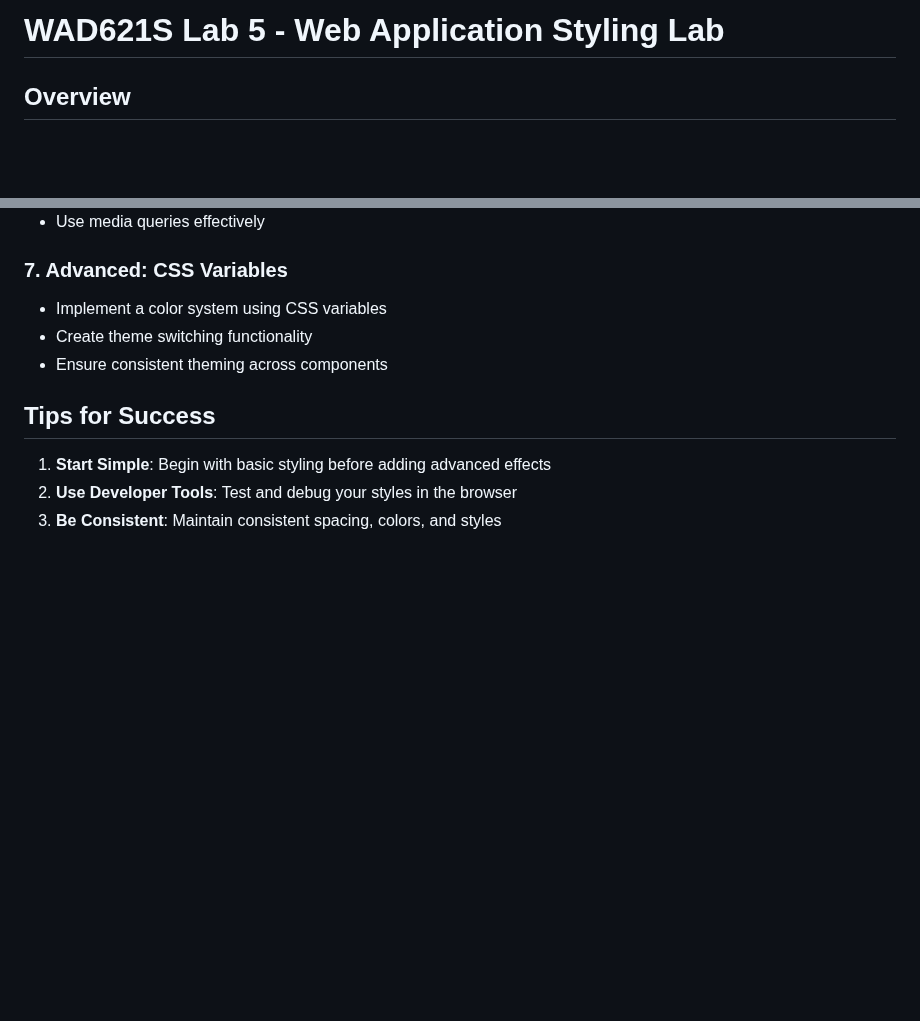
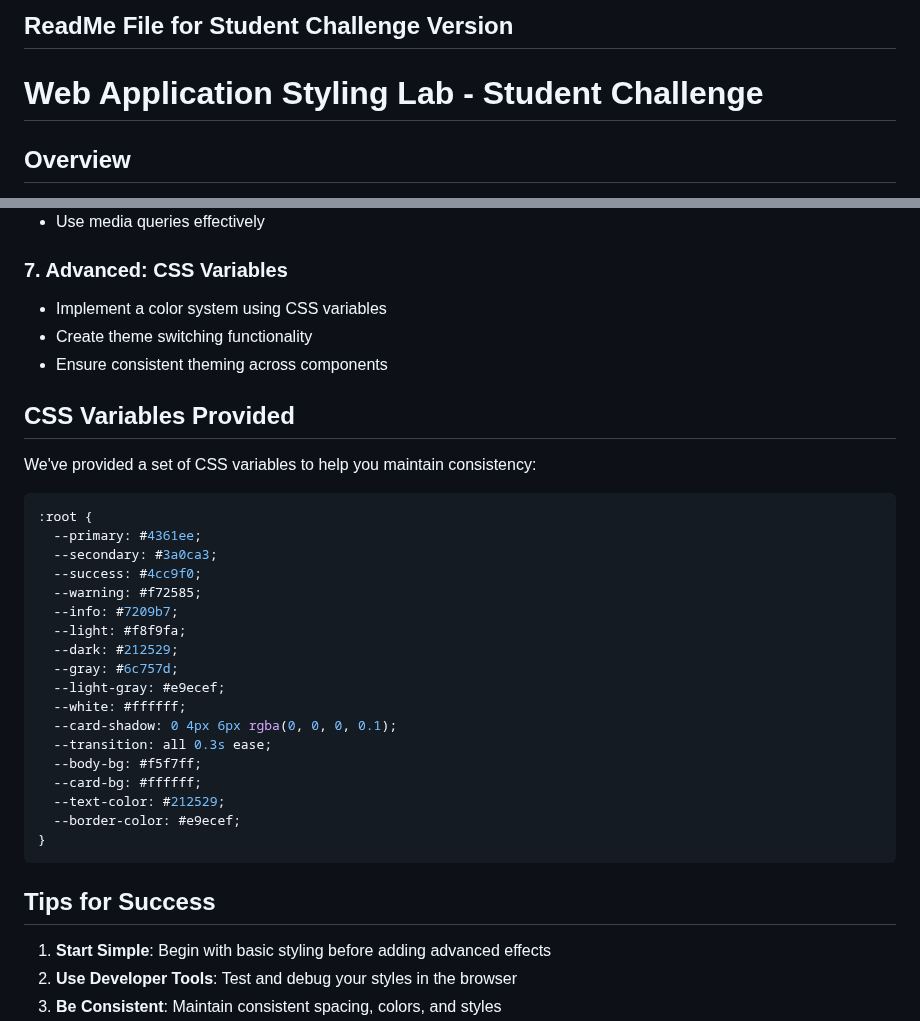
Before and after one commit to yaasoniii/starting-code, a Markdown page: README.md, 2 parts joined by grey strips. Rendered like a GitHub page; blank space fills up the shorter version.

````diff
--- a/README.md
+++ b/README.md
@@ -1,4 +1,6 @@
-# WAD621S Lab 5 - Web Application Styling Lab
+## ReadMe File for Student Challenge Version
+
+# Web Application Styling Lab - Student Challenge
 
 ## Overview
 
@@ -65,6 +67,31 @@ By completing this lab, you will:
 - Create theme switching functionality
 - Ensure consistent theming across components
 
+## CSS Variables Provided
+
+We've provided a set of CSS variables to help you maintain consistency:
+
+```css
+:root {
+  --primary: #4361ee;
+  --secondary: #3a0ca3;
+  --success: #4cc9f0;
+  --warning: #f72585;
+  --info: #7209b7;
+  --light: #f8f9fa;
+  --dark: #212529;
+  --gray: #6c757d;
+  --light-gray: #e9ecef;
+  --white: #ffffff;
+  --card-shadow: 0 4px 6px rgba(0, 0, 0, 0.1);
+  --transition: all 0.3s ease;
+  --body-bg: #f5f7ff;
+  --card-bg: #ffffff;
+  --text-color: #212529;
+  --border-color: #e9ecef;
+}
+```
+
 ## Tips for Success
 
 1. **Start Simple**: Begin with basic styling before adding advanced effects
````
